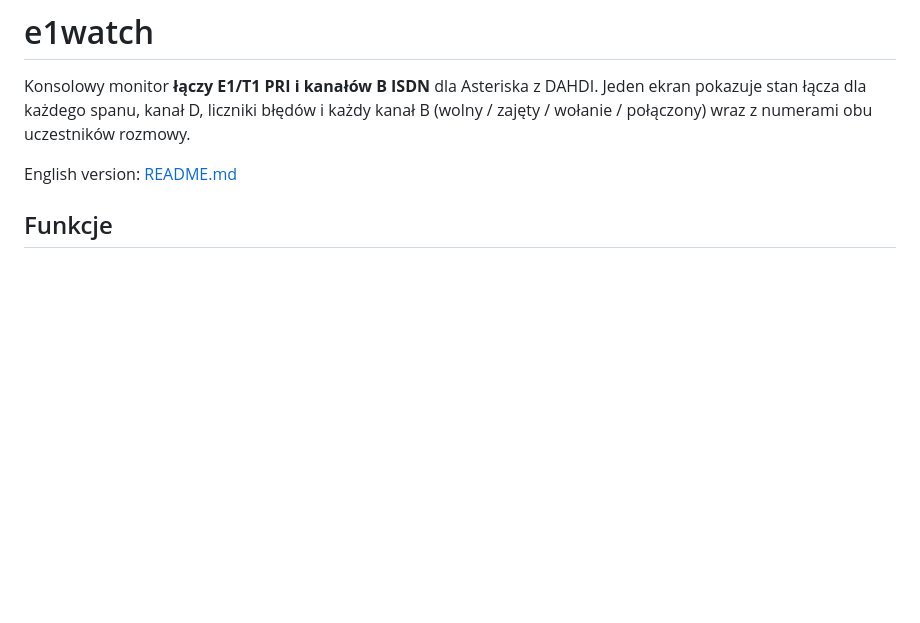
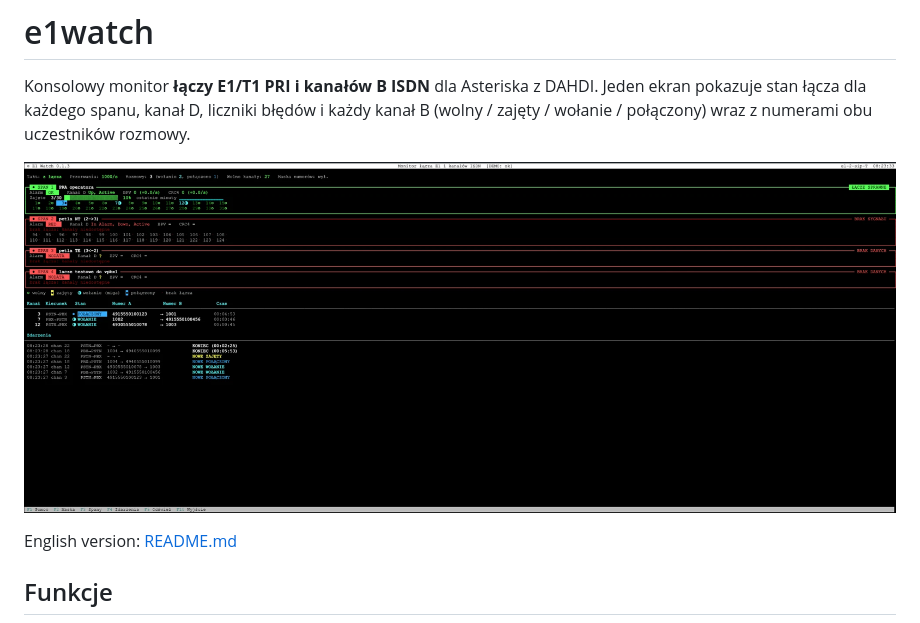
Before and after one commit to wojciechlipinski-pl/e1watch, a Markdown page: README.pl.md, the part around the change. Rendered like a GitHub page; pictures changed too: docs/screenshot.png (added); blank space fills up the shorter version.

```diff
--- a/README.pl.md
+++ b/README.pl.md
@@ -2,6 +2,8 @@
 
 Konsolowy monitor **łączy E1/T1 PRI i kanałów B ISDN** dla Asteriska z DAHDI.
 Jeden ekran pokazuje stan łącza dla każdego spanu, kanał D, liczniki błędów i każdy kanał B (wolny / zajęty / wołanie / połączony) wraz z numerami obu uczestników rozmowy.
+
+![ekran demo e1watch](docs/screenshot.png)
 
 English version: [README.md](README.md)
 
```
Also changed, not shown: README.md (+2 -0 lines).
